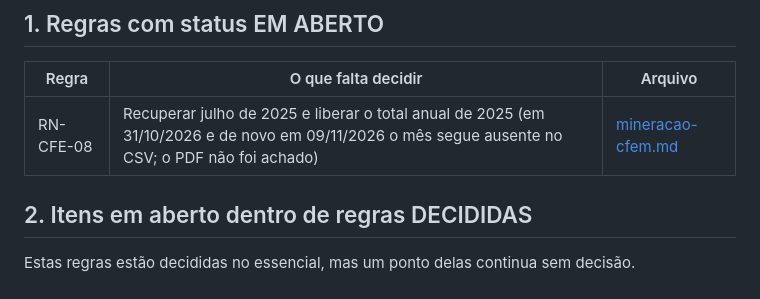
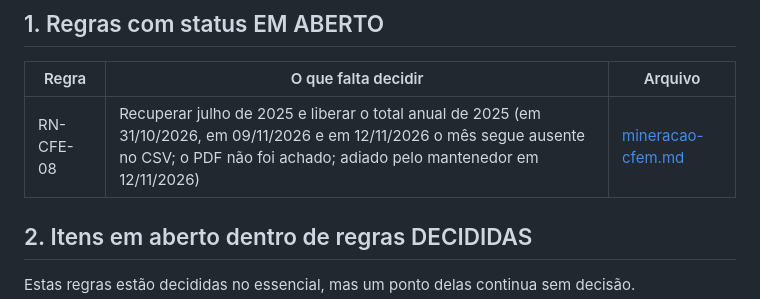
Before and after one commit to BrenoMelem/observatorio-cfem, a Markdown page: docs/regras-de-negocio/pendencias.md, the part around the change. GitHub-like rendering.

Commit message:
docs(RN-CFE-08): registra evidência, segue em aberto
Julho de 2025 continua ausente na distribuição da ANM (Release anm-2026-11-12-1638).
O mantenedor decidiu adiar em 12/11/2026; a regra continua EM ABERTO.

Co-Authored-By: Claude Fable 5.2 <noreply@anthropic.com>

```diff
--- a/docs/regras-de-negocio/pendencias.md
+++ b/docs/regras-de-negocio/pendencias.md
@@ -8,7 +8,7 @@ Datas das fontes usadas nas divergências: PLANO, 30/09/2026; CONSUMO e MAPA-TEM
 
 | Regra | O que falta decidir | Arquivo |
 | --- | --- | --- |
-| RN-CFE-08 | Recuperar julho de 2025 e liberar o total anual de 2025 (em 31/10/2026 e de novo em 09/11/2026 o mês segue ausente no CSV; o PDF não foi achado) | [mineracao-cfem.md](mineracao-cfem.md) |
+| RN-CFE-08 | Recuperar julho de 2025 e liberar o total anual de 2025 (em 31/10/2026, em 09/11/2026 e em 12/11/2026 o mês segue ausente no CSV; o PDF não foi achado; adiado pelo mantenedor em 12/11/2026) | [mineracao-cfem.md](mineracao-cfem.md) |
 
 ## 2. Itens em aberto dentro de regras DECIDIDAS
 
```
Also changed, not shown: docs/regras-de-negocio/mineracao-cfem.md (+1 -0 lines).
